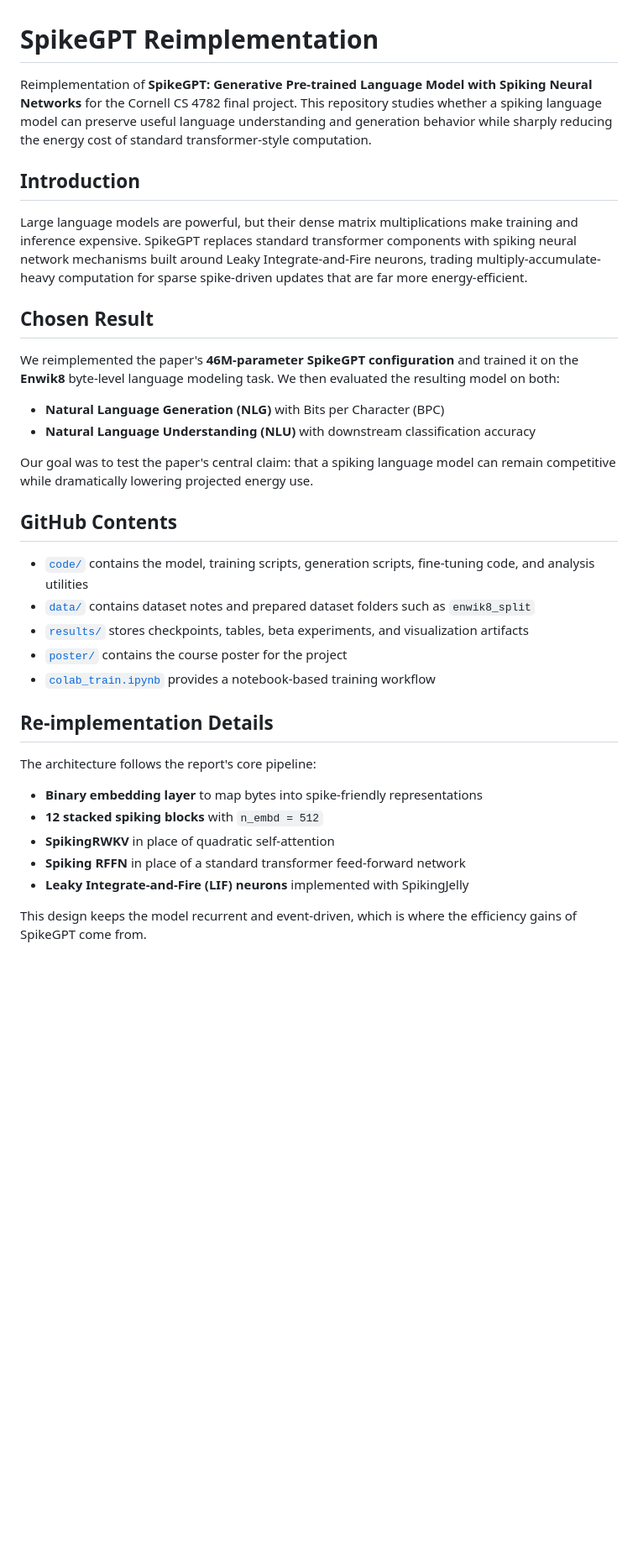
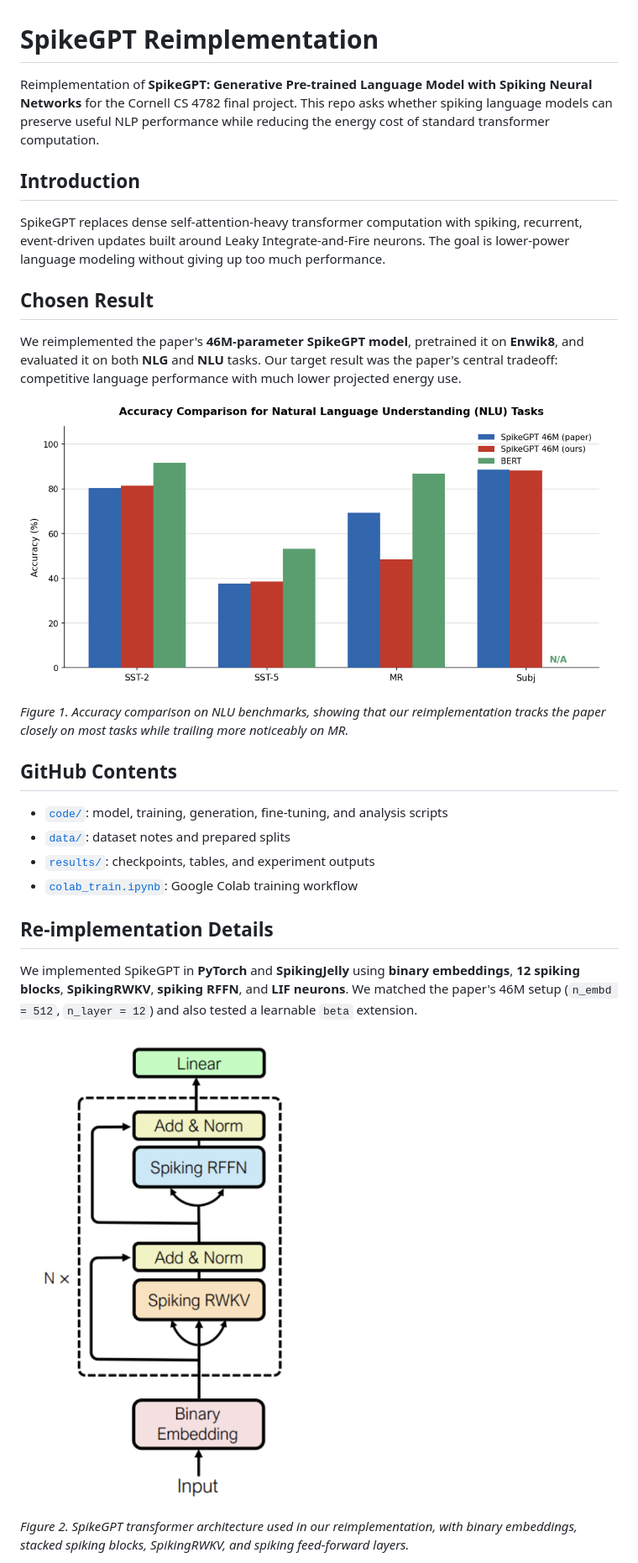
Before and after one commit to jbushlow/spiking-transformer-cs4782, a Markdown page: README.md, the part around one of its changes. Shown at 84% size. Rendered like a GitHub page; pictures changed too: figures/architecture_3.png (added), figures/nlu_4.png (added); blank space fills up the shorter version.

```diff
--- a/README.md
+++ b/README.md
@@ -1,37 +1,31 @@
 # SpikeGPT Reimplementation
 
-Reimplementation of **SpikeGPT: Generative Pre-trained Language Model with Spiking Neural Networks** for the Cornell CS 4782 final project. This repository studies whether a spiking language model can preserve useful language understanding and generation behavior while sharply reducing the energy cost of standard transformer-style computation.
+Reimplementation of **SpikeGPT: Generative Pre-trained Language Model with Spiking Neural Networks** for the Cornell CS 4782 final project. This repo asks whether spiking language models can preserve useful NLP performance while reducing the energy cost of standard transformer computation.
 
 ## Introduction
 
-Large language models are powerful, but their dense matrix multiplications make training and inference expensive. SpikeGPT replaces standard transformer components with spiking neural network mechanisms built around Leaky Integrate-and-Fire neurons, trading multiply-accumulate-heavy computation for sparse spike-driven updates that are far more energy-efficient.
+SpikeGPT replaces dense self-attention-heavy transformer computation with spiking, recurrent, event-driven updates built around Leaky Integrate-and-Fire neurons. The goal is lower-power language modeling without giving up too much performance.
 
 ## Chosen Result
 
-We reimplemented the paper's **46M-parameter SpikeGPT configuration** and trained it on the **Enwik8** byte-level language modeling task. We then evaluated the resulting model on both:
+We reimplemented the paper's **46M-parameter SpikeGPT model**, pretrained it on **Enwik8**, and evaluated it on both **NLG** and **NLU** tasks. Our target result was the paper's central tradeoff: competitive language performance with much lower projected energy use.
 
-- **Natural Language Generation (NLG)** with Bits per Character (BPC)
-- **Natural Language Understanding (NLU)** with downstream classification accuracy
+![NLU benchmark results](./figures/nlu_4.png)
 
-Our goal was to test the paper's central claim: that a spiking language model can remain competitive while dramatically lowering projected energy use.
+*Figure 1. Accuracy comparison on NLU benchmarks, showing that our reimplementation tracks the paper closely on most tasks while trailing more noticeably on MR.*
 
 ## GitHub Contents
 
-- [`code/`](./code) contains the model, training scripts, generation scripts, fine-tuning code, and analysis utilities
-- [`data/`](./data) contains dataset notes and prepared dataset folders such as `enwik8_split`
-- [`results/`](./results) stores checkpoints, tables, beta experiments, and visualization artifacts
-- [`poster/`](./poster) contains the course poster for the project
-- [`colab_train.ipynb`](./colab_train.ipynb) provides a notebook-based training workflow
+- [`code/`](./code): model, training, generation, fine-tuning, and analysis scripts
+- [`data/`](./data): dataset notes and prepared splits
+- [`results/`](./results): checkpoints, tables, and experiment outputs
+- [`colab_train.ipynb`](./colab_train.ipynb): Google Colab training workflow
 
 ## Re-implementation Details
 
-The architecture follows the report's core pipeline:
+We implemented SpikeGPT in **PyTorch** and **SpikingJelly** using **binary embeddings**, **12 spiking blocks**, **SpikingRWKV**, **spiking RFFN**, and **LIF neurons**. We matched the paper's 46M setup (`n_embd = 512`, `n_layer = 12`) and also tested a learnable `beta` extension.
 
-- **Binary embedding layer** to map bytes into spike-friendly representations
-- **12 stacked spiking blocks** with `n_embd = 512`
-- **SpikingRWKV** in place of quadratic self-attention
-- **Spiking RFFN** in place of a standard transformer feed-forward network
-- **Leaky Integrate-and-Fire (LIF) neurons** implemented with SpikingJelly
+![SpikeGPT architecture](./figures/architecture_3.png)
 
-This design keeps the model recurrent and event-driven, which is where the efficiency gains of SpikeGPT come from.
+*Figure 2. SpikeGPT transformer architecture used in our reimplementation, with binary embeddings, stacked spiking blocks, SpikingRWKV, and spiking feed-forward layers.*
 
```
Also changed, not shown: other parts of README.md (+14 -58 lines), figures/beta_7.png (added), figures/nlg_6.png (added).
